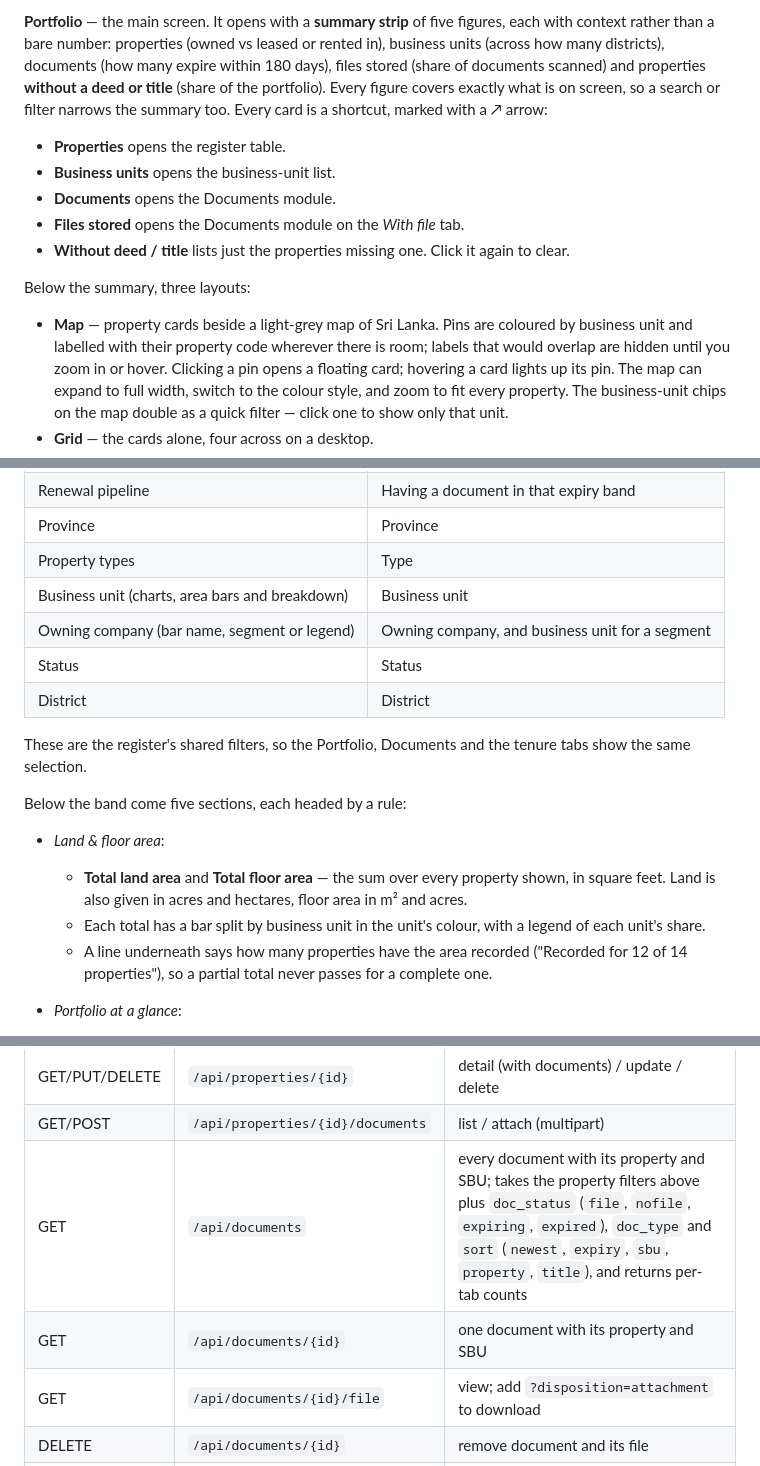
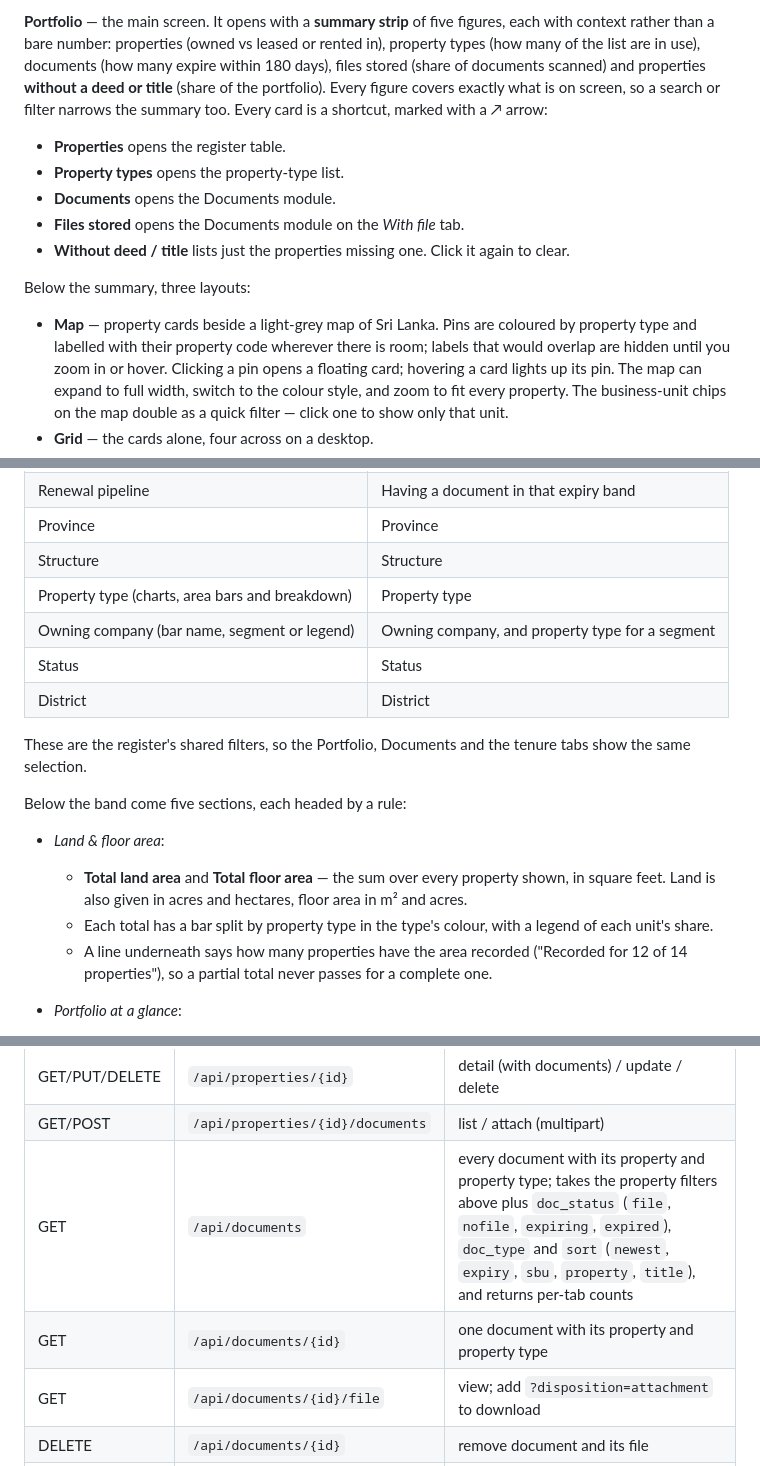
Before and after one commit to globallyceum25-dot/NSM-Property-management, a Markdown page: README.md, 3 parts joined by grey strips. GitHub-like rendering.

```diff
--- a/README.md
+++ b/README.md
@@ -122,14 +153,14 @@ You can record a document reference now and attach the scan later.
 
 **Portfolio** — the main screen. It opens with a **summary strip** of five
 figures, each with context rather than a bare number: properties (owned vs
-leased or rented in), business units (across how many districts), documents
+leased or rented in), property types (how many of the list are in use), documents
 (how many expire within 180 days), files stored (share of documents scanned)
 and properties **without a deed or title** (share of the portfolio). Every
 figure covers exactly what is on screen, so a search or filter narrows the
 summary too. Every card is a shortcut, marked with a ↗ arrow:
 
 - **Properties** opens the register table.
-- **Business units** opens the business-unit list.
+- **Property types** opens the property-type list.
 - **Documents** opens the Documents module.
 - **Files stored** opens the Documents module on the *With file* tab.
 - **Without deed / title** lists just the properties missing one. Click it again to clear.
@@ -137,7 +168,7 @@ summary too. Every card is a shortcut, marked with a ↗ arrow:
 Below the summary, three layouts:
 
 - **Map** — property cards beside a light-grey map of Sri Lanka. Pins are coloured
-  by business unit and labelled with their property code wherever there is room;
+  by property type and labelled with their property code wherever there is room;
   labels that would overlap are hidden until you zoom in or hover. Clicking a pin
   opens a floating card; hovering a card lights up its pin. The map can expand to
   full width, switch to the colour style, and zoom to fit every property. The
@@ -283,9 +314,9 @@ What each chart filters on:
 | Documents by type | Holding a document of that type |
 | Renewal pipeline | Having a document in that expiry band |
 | Province | Province |
-| Property types | Type |
-| Business unit (charts, area bars and breakdown) | Business unit |
-| Owning company (bar name, segment or legend) | Owning company, and business unit for a segment |
+| Structure | Structure |
+| Property type (charts, area bars and breakdown) | Property type |
+| Owning company (bar name, segment or legend) | Owning company, and property type for a segment |
 | Status | Status |
 | District | District |
 
@@ -298,7 +329,7 @@ Below the band come five sections, each headed by a rule:
   - **Total land area** and **Total floor area** — the sum over every property
     shown, in square feet. Land is also given in acres and hectares, floor area
     in m² and acres.
-  - Each total has a bar split by business unit in the unit's colour, with a
+  - Each total has a bar split by property type in the type's colour, with a
     legend of each unit's share.
   - A line underneath says how many properties have the area recorded
     ("Recorded for 12 of 14 properties"), so a partial total never passes for
@@ -442,8 +474,8 @@ Sri Lanka; selecting a district fills the province automatically.
 | POST | `/api/properties` | create |
 | GET/PUT/DELETE | `/api/properties/{id}` | detail (with documents) / update / delete |
 | GET/POST | `/api/properties/{id}/documents` | list / attach (multipart) |
-| GET | `/api/documents` | every document with its property and SBU; takes the property filters above plus `doc_status` (`file`, `nofile`, `expiring`, `expired`), `doc_type` and `sort` (`newest`, `expiry`, `sbu`, `property`, `title`), and returns per-tab counts |
-| GET | `/api/documents/{id}` | one document with its property and SBU |
+| GET | `/api/documents` | every document with its property and property type; takes the property filters above plus `doc_status` (`file`, `nofile`, `expiring`, `expired`), `doc_type` and `sort` (`newest`, `expiry`, `sbu`, `property`, `title`), and returns per-tab counts |
+| GET | `/api/documents/{id}` | one document with its property and property type |
 | GET | `/api/documents/{id}/file` | view; add `?disposition=attachment` to download |
 | DELETE | `/api/documents/{id}` | remove document and its file |
 | GET | `/api/masters` | list the master sheets |
```
Also changed, not shown: other parts of README.md (+60 -28 lines), docs/screenshots/8-property-types.png (added), 8 other files.
